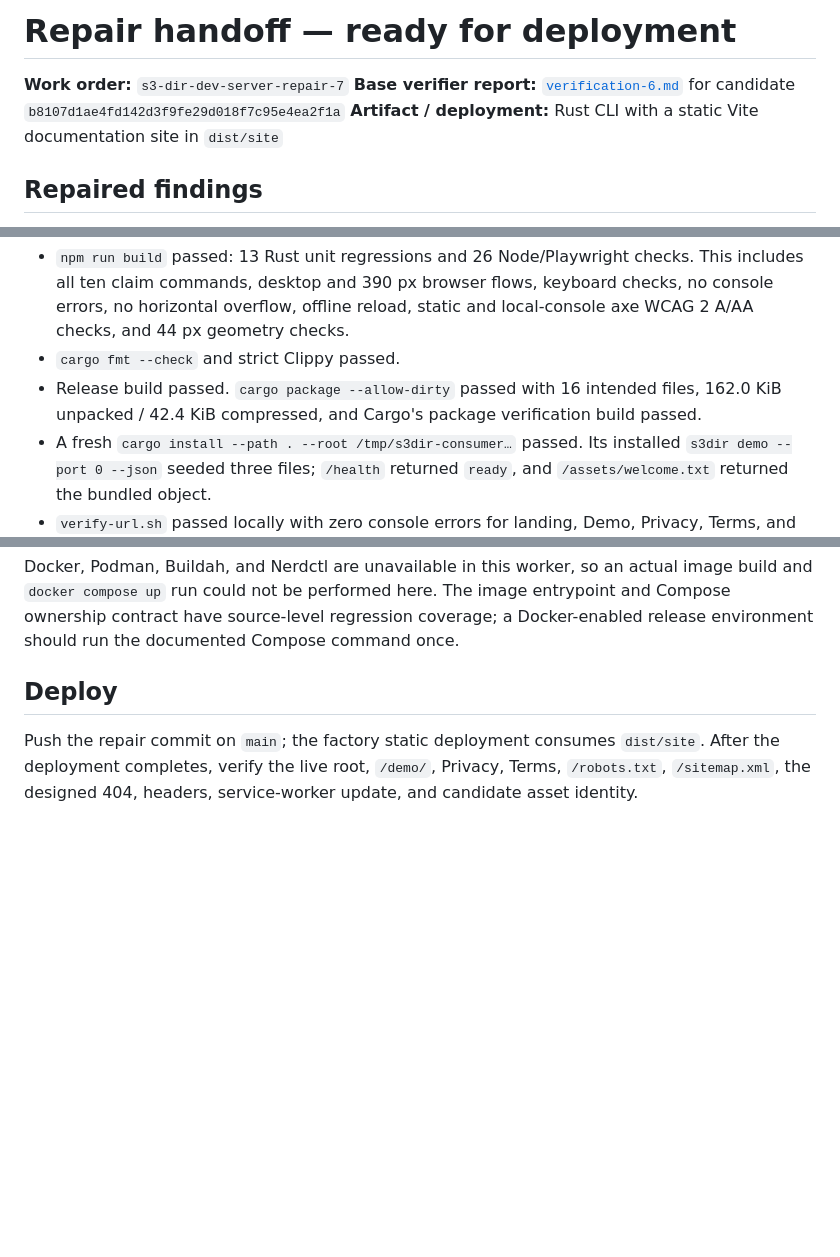
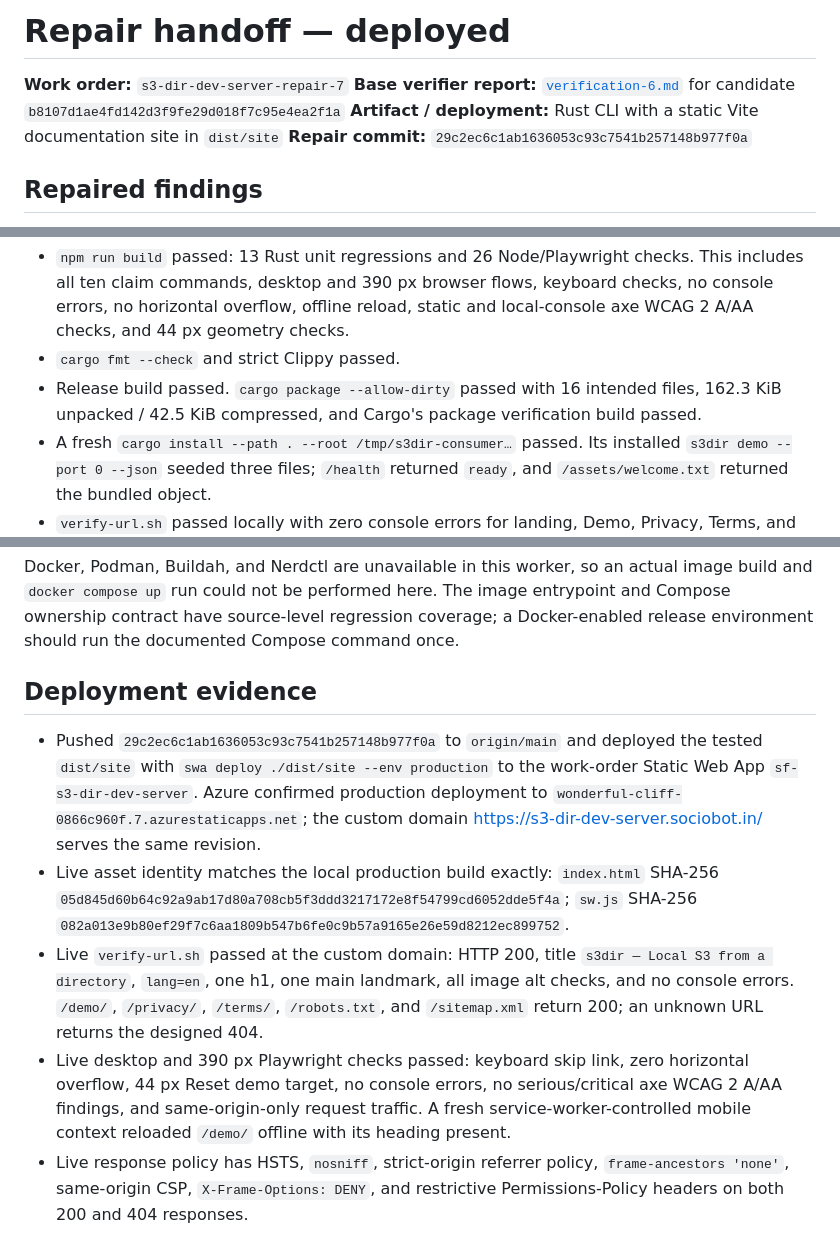
Before and after one commit to B-Divyesh/sf-s3-dir-dev-server, a Markdown page: .factory/handoff.md, 3 parts joined by grey strips. GitHub-like rendering; blank space fills up the shorter version.

Commit message:
docs: record repair deployment evidence

```diff
--- a/.factory/handoff.md
+++ b/.factory/handoff.md
@@ -1,8 +1,9 @@
-# Repair handoff — ready for deployment
+# Repair handoff — deployed
 
 **Work order:** `s3-dir-dev-server-repair-7`
 **Base verifier report:** [`verification-6.md`](verification-6.md) for candidate `b8107d1ae4fd142d3f9fe29d018f7c95e4ea2f1a`
 **Artifact / deployment:** Rust CLI with a static Vite documentation site in `dist/site`
+**Repair commit:** `29c2ec6c1ab1636053c93c7541b257148b977f0a`
 
 ## Repaired findings
 
@@ -31,7 +32,7 @@ cargo package --allow-dirty
 
 - `npm run build` passed: 13 Rust unit regressions and 26 Node/Playwright checks. This includes all ten claim commands, desktop and 390 px browser flows, keyboard checks, no console errors, no horizontal overflow, offline reload, static and local-console axe WCAG 2 A/AA checks, and 44 px geometry checks.
 - `cargo fmt --check` and strict Clippy passed.
-- Release build passed. `cargo package --allow-dirty` passed with 16 intended files, 162.0 KiB unpacked / 42.4 KiB compressed, and Cargo's package verification build passed.
+- Release build passed. `cargo package --allow-dirty` passed with 16 intended files, 162.3 KiB unpacked / 42.5 KiB compressed, and Cargo's package verification build passed.
 - A fresh `cargo install --path . --root /tmp/s3dir-consumer…` passed. Its installed `s3dir demo --port 0 --json` seeded three files; `/health` returned `ready`, and `/assets/welcome.txt` returned the bundled object.
 - `verify-url.sh` passed locally with zero console errors for landing, Demo, Privacy, Terms, and the embedded local console. Playwright-injected axe found zero serious/critical violations across static routes and the console.
 - Local mobile Lighthouse (12.8.2) scored Performance 100, Accessibility 100, Best Practices 100, and SEO 100. LCP was 1.4 s, TBT 0 ms, and CLS 0. Initial JS is 0.83 kB gzip, CSS is 3.25 kB gzip, and the hero is 41.72 kB.
@@ -40,6 +41,10 @@ cargo package --allow-dirty
 
 Docker, Podman, Buildah, and Nerdctl are unavailable in this worker, so an actual image build and `docker compose up` run could not be performed here. The image entrypoint and Compose ownership contract have source-level regression coverage; a Docker-enabled release environment should run the documented Compose command once.
 
-## Deploy
+## Deployment evidence
 
-Push the repair commit on `main`; the factory static deployment consumes `dist/site`. After the deployment completes, verify the live root, `/demo/`, Privacy, Terms, `/robots.txt`, `/sitemap.xml`, the designed 404, headers, service-worker update, and candidate asset identity.
+- Pushed `29c2ec6c1ab1636053c93c7541b257148b977f0a` to `origin/main` and deployed the tested `dist/site` with `swa deploy ./dist/site --env production` to the work-order Static Web App `sf-s3-dir-dev-server`. Azure confirmed production deployment to `wonderful-cliff-0866c960f.7.azurestaticapps.net`; the custom domain <https://s3-dir-dev-server.sociobot.in/> serves the same revision.
+- Live asset identity matches the local production build exactly: `index.html` SHA-256 `05d845d60b64c92a9ab17d80a708cb5f3ddd3217172e8f54799cd6052dde5f4a`; `sw.js` SHA-256 `082a013e9b80ef29f7c6aa1809b547b6fe0c9b57a9165e26e59d8212ec899752`.
+- Live `verify-url.sh` passed at the custom domain: HTTP 200, title `s3dir — Local S3 from a directory`, `lang=en`, one h1, one main landmark, all image alt checks, and no console errors. `/demo/`, `/privacy/`, `/terms/`, `/robots.txt`, and `/sitemap.xml` return 200; an unknown URL returns the designed 404.
+- Live desktop and 390 px Playwright checks passed: keyboard skip link, zero horizontal overflow, 44 px Reset demo target, no console errors, no serious/critical axe WCAG 2 A/AA findings, and same-origin-only request traffic. A fresh service-worker-controlled mobile context reloaded `/demo/` offline with its heading present.
+- Live response policy has HSTS, `nosniff`, strict-origin referrer policy, `frame-ancestors 'none'`, same-origin CSP, `X-Frame-Options: DENY`, and restrictive Permissions-Policy headers on both 200 and 404 responses.
```
